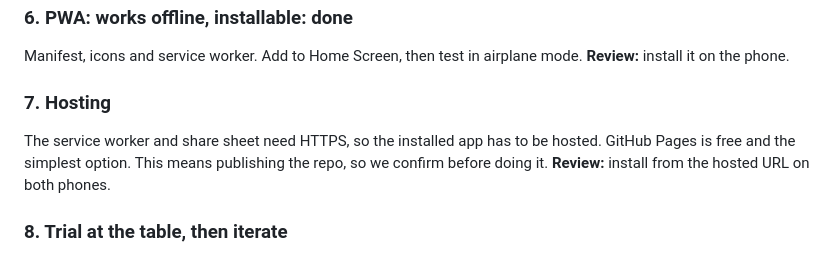
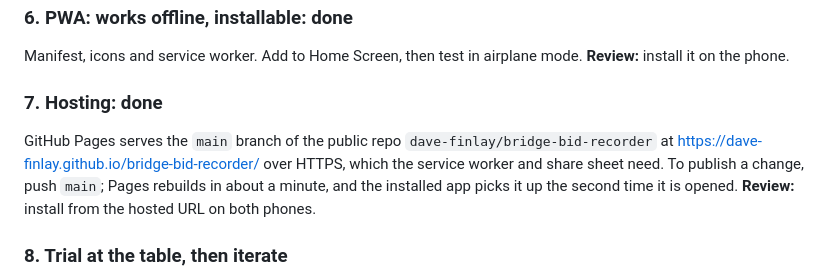
Before and after one commit to dave-finlay/bridge-bid-recorder, a Markdown page: PLAN.md, the part around the change. GitHub-like rendering.

Commit message:
Note the hosting setup in the plan
Co-Authored-By: Claude Opus 5.5 <noreply@anthropic.com>

```diff
--- a/PLAN.md
+++ b/PLAN.md
@@ -163,10 +163,13 @@ Manifest, icons and service worker. Add to Home Screen, then test in
 airplane mode.
 **Review:** install it on the phone.
 
-### 7. Hosting
-The service worker and share sheet need HTTPS, so the installed app has
-to be hosted. GitHub Pages is free and the simplest option. This means
-publishing the repo, so we confirm before doing it.
+### 7. Hosting: done
+GitHub Pages serves the `main` branch of the public repo
+`dave-finlay/bridge-bid-recorder` at
+https://dave-finlay.github.io/bridge-bid-recorder/ over HTTPS, which the
+service worker and share sheet need. To publish a change, push `main`;
+Pages rebuilds in about a minute, and the installed app picks it up the
+second time it is opened.
 **Review:** install from the hosted URL on both phones.
 
 ### 8. Trial at the table, then iterate
```
